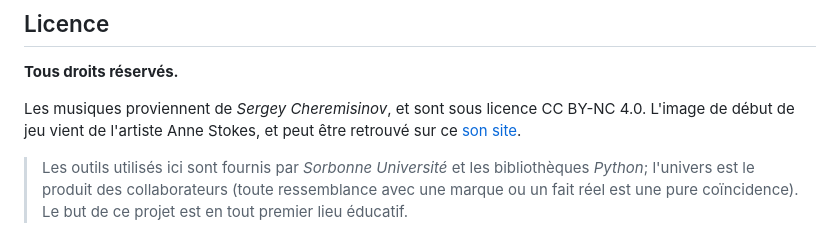
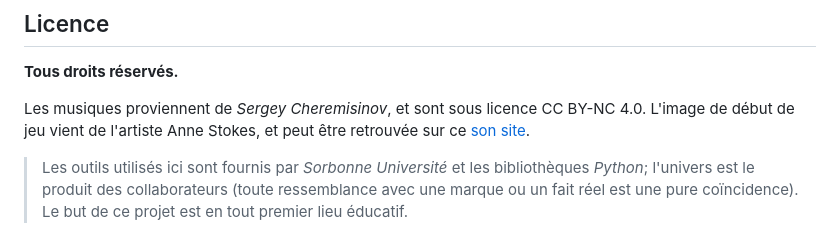
Before and after one commit to NKevinVI/Sorbonne_SdI_IPS_TSDM_MU4RBI01_Project, a Markdown page: README.md, the part around the change. GitHub-like rendering.

Commit message:
Correction de grammaire.

```diff
--- a/README.md
+++ b/README.md
@@ -96,7 +96,7 @@ Le mana (représenté par des carrés cyans), une fois récupéré, permet d'aug
 **Tous droits réservés.**
 
 Les musiques proviennent de *Sergey Cheremisinov*, et sont sous licence CC BY-NC 4.0.
-L'image de début de jeu vient de l'artiste Anne Stokes, et peut être retrouvé sur ce [son site](https://annestokes.com/).
+L'image de début de jeu vient de l'artiste Anne Stokes, et peut être retrouvée sur ce [son site](https://annestokes.com/).
 
 > Les outils utilisés ici sont fournis par _Sorbonne Université_ et les bibliothèques _Python_; l'univers est le produit des collaborateurs (toute ressemblance avec une marque ou un fait réel est une pure coïncidence). Le but de ce projet est en tout premier lieu éducatif.
 
```
